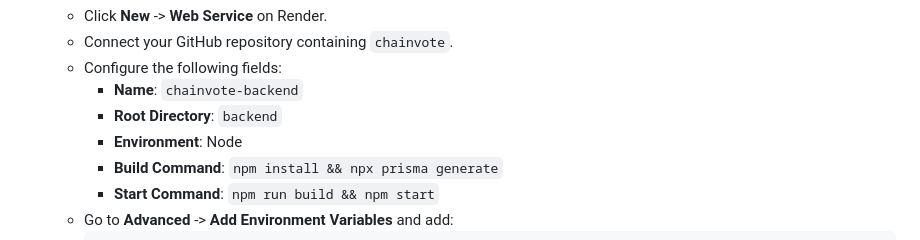
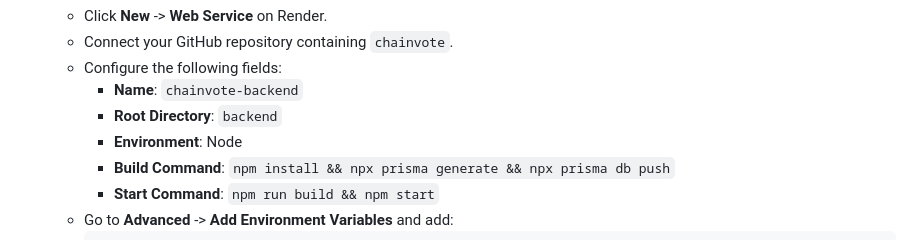
Before and after one commit to chain-vote/chainvote, a Markdown page: DEPLOYMENT.md, the part around the change. Drawn GitHub-style.

Commit message:
docs: update deployment auto-migration sequence

````diff
--- a/DEPLOYMENT.md
+++ b/DEPLOYMENT.md
@@ -17,7 +17,7 @@ This guide covers deploying the full ChainVote full-stack application natively o
      - **Name**: `chainvote-backend`
      - **Root Directory**: `backend`
      - **Environment**: Node
-     - **Build Command**: `npm install && npx prisma generate`
+     - **Build Command**: `npm install && npx prisma generate && npx prisma db push`
      - **Start Command**: `npm run build && npm start`
    - Go to **Advanced** -> **Add Environment Variables** and add:
      ```env
````
